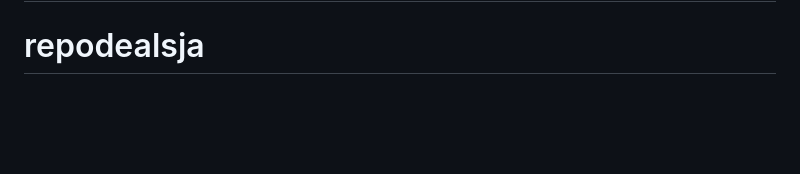
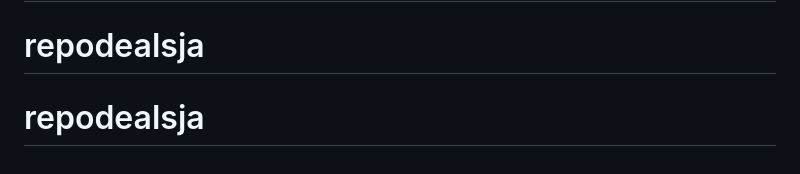
Before and after one commit to denisdbell/repodealsja, a Markdown page: README.md, the part around the change. Drawn GitHub-style; blank space fills up the shorter version.

```diff
--- a/README.md
+++ b/README.md
@@ -95,3 +95,4 @@ If a bank changes a web address, open `scraper/sources.py` and fix that one line
 # repodealsja
 # repodealsja
 # repodealsja
+# repodealsja
```
